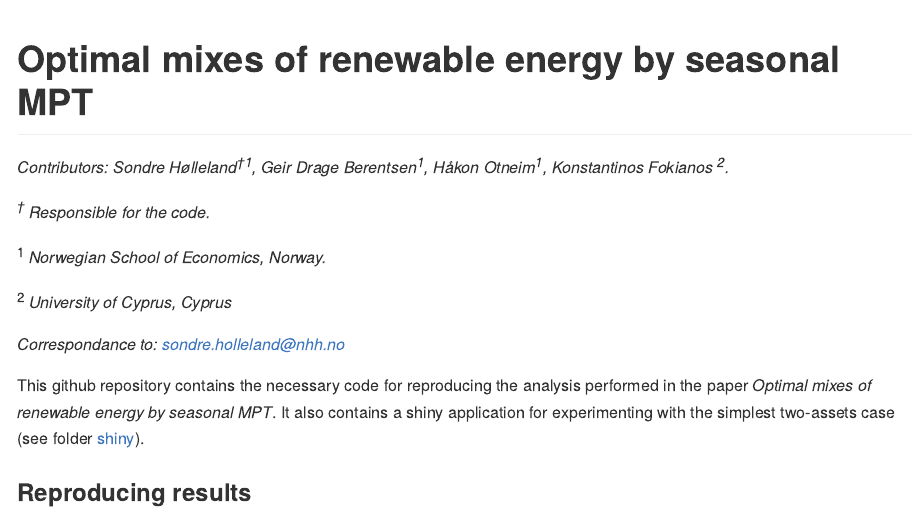
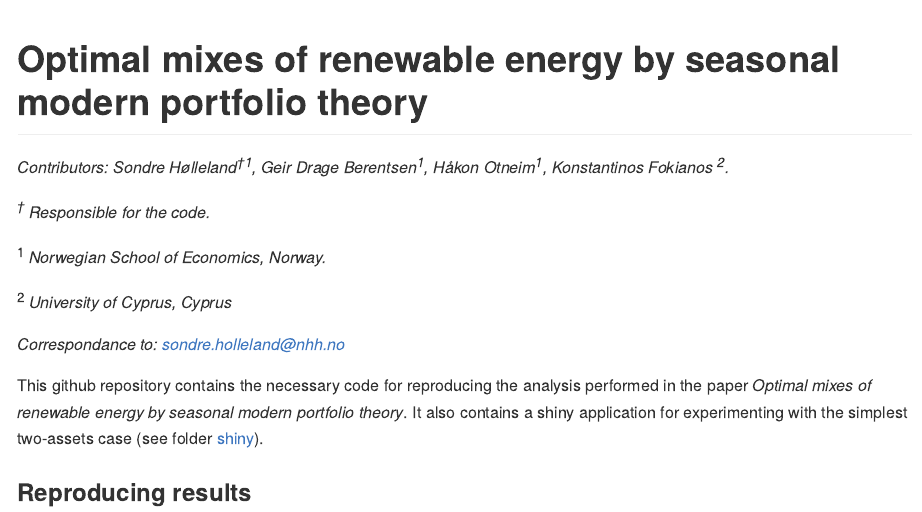
Before and after one commit to holleland/SeasonalMPT, an R Markdown document (readme.Rmd): the page in a window 1100 px wide, from its top. The pictures show the output file readme.md that the author committed with the source, drawn offline in the style of GitHub.

Commit message:
write out MPT

```diff
--- a/readme.Rmd
+++ b/readme.Rmd
@@ -1,5 +1,5 @@
 ---
-title: "Optimal mixes of renewable energy by seasonal MPT"
+title: "Optimal mixes of renewable energy by seasonal modern portfolio theory"
 output: github_document
 ---
 
@@ -19,7 +19,7 @@ knitr::knit_engines$set()
   *Correspondance to: sondre.holleland@nhh.no*
 
 
-This github repository contains the necessary code for reproducing the analysis performed in the paper *Optimal mixes of renewable energy by seasonal MPT*. It also contains a shiny application for experimenting with the simplest two-assets case (see folder [shiny ](https://github.com/holleland/SeasonalMPT/tree/main/shiny)).
+This github repository contains the necessary code for reproducing the analysis performed in the paper *Optimal mixes of renewable energy by seasonal modern portfolio theory*. It also contains a shiny application for experimenting with the simplest two-assets case (see folder [shiny ](https://github.com/holleland/SeasonalMPT/tree/main/shiny)).
 
 ### Reproducing results
 To reproduce the Norwegian Energy Mix application with and without taking into account demand, run the scripts in the [R folder](https://github.com/holleland/SeasonalMPT/tree/main/R), i.e. *norwegian_mix_of_solar_and_wind.R* and *norwegian_mix_of_solar_and_wind_with_demand.R*.
```
Also changed, not shown: readme.md.
